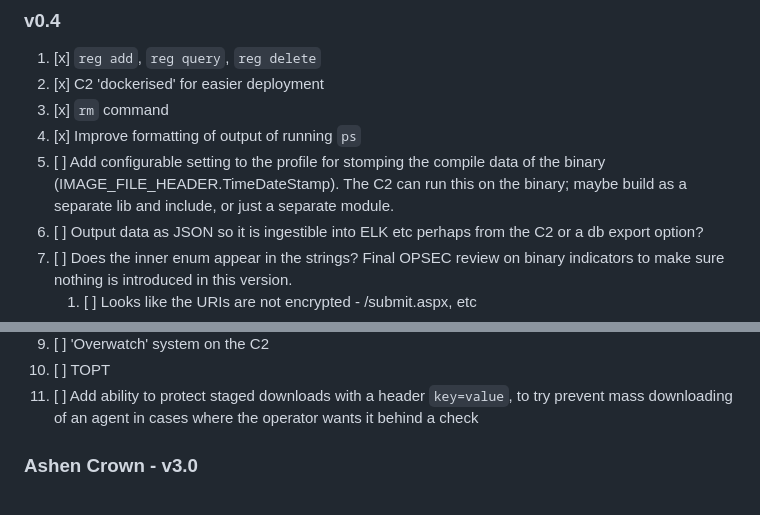
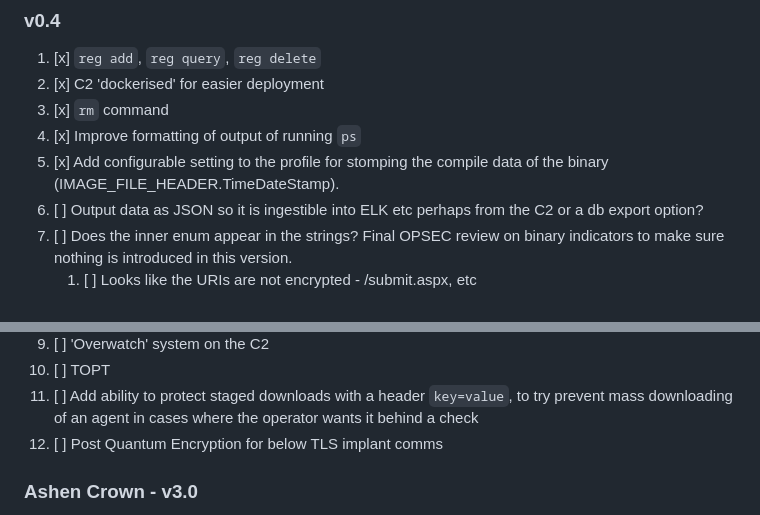
Before and after one commit to 0xflux/Wyrm, a Markdown page: Milestones.md, 2 parts joined by grey strips. Rendered like a GitHub page.

Commit message:
Update milestones

```diff
--- a/Milestones.md
+++ b/Milestones.md
@@ -9,7 +9,7 @@ developed as a premium or otherwise private feature. These will be few and far b
 2) [x] C2 'dockerised' for easier deployment
 3) [x] `rm` command
 4) [x] Improve formatting of output of running `ps`
-5) [ ] Add configurable setting to the profile for stomping the compile data of the binary (IMAGE_FILE_HEADER.TimeDateStamp). The C2 can run this on the binary; maybe build as a separate lib and include, or just a separate module.
+5) [x] Add configurable setting to the profile for stomping the compile data of the binary (IMAGE_FILE_HEADER.TimeDateStamp).
 6) [ ] Output data as JSON so it is ingestible into ELK etc perhaps from the C2 or a db export option?
 7) [ ] Does the inner enum appear in the strings? Final OPSEC review on binary indicators to make sure nothing is introduced in this version.
    1) [ ] Looks like the URIs are not encrypted - /submit.aspx, etc
@@ -129,6 +129,7 @@ These are to be split out further as required for more manageable releases.
 9)  [ ] 'Overwatch' system on the C2
 10) [ ] TOPT
 11) [ ] Add ability to protect staged downloads with a header `key=value`, to try prevent mass downloading of an agent in cases where the operator wants it behind a check
+12) [ ] Post Quantum Encryption for below TLS implant comms
 
 ### Ashen Crown - v3.0
 
```
